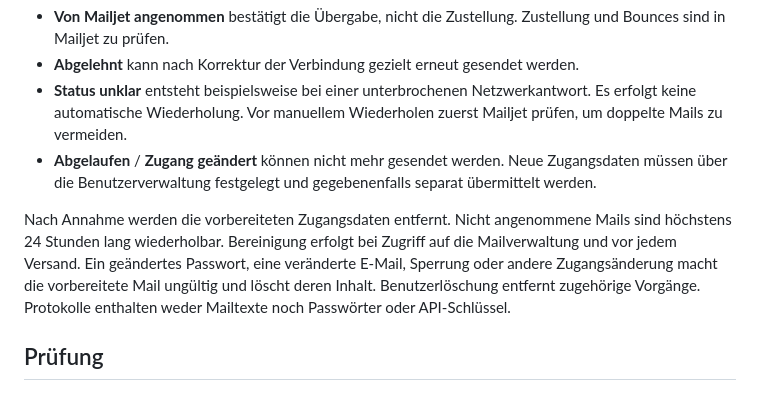
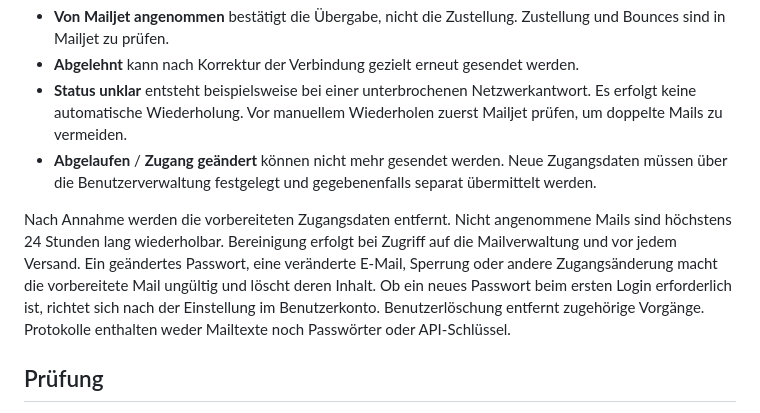
Before and after one commit to bruysten/ectro-developer, a Markdown page: docs/mailjet.md, the part around the change. Drawn GitHub-style.

Commit message:
Add password controls and data converter

```diff
--- a/docs/mailjet.md
+++ b/docs/mailjet.md
@@ -42,7 +42,7 @@ Unter **Mailjet → Zugangsmails** stehen die letzten 50 Vorgänge:
 - **Status unklar** entsteht beispielsweise bei einer unterbrochenen Netzwerkantwort. Es erfolgt keine automatische Wiederholung. Vor manuellem Wiederholen zuerst Mailjet prüfen, um doppelte Mails zu vermeiden.
 - **Abgelaufen** / **Zugang geändert** können nicht mehr gesendet werden. Neue Zugangsdaten müssen über die Benutzerverwaltung festgelegt und gegebenenfalls separat übermittelt werden.
 
-Nach Annahme werden die vorbereiteten Zugangsdaten entfernt. Nicht angenommene Mails sind höchstens 24 Stunden lang wiederholbar. Bereinigung erfolgt bei Zugriff auf die Mailverwaltung und vor jedem Versand. Ein geändertes Passwort, eine veränderte E-Mail, Sperrung oder andere Zugangsänderung macht die vorbereitete Mail ungültig und löscht deren Inhalt. Benutzerlöschung entfernt zugehörige Vorgänge. Protokolle enthalten weder Mailtexte noch Passwörter oder API-Schlüssel.
+Nach Annahme werden die vorbereiteten Zugangsdaten entfernt. Nicht angenommene Mails sind höchstens 24 Stunden lang wiederholbar. Bereinigung erfolgt bei Zugriff auf die Mailverwaltung und vor jedem Versand. Ein geändertes Passwort, eine veränderte E-Mail, Sperrung oder andere Zugangsänderung macht die vorbereitete Mail ungültig und löscht deren Inhalt. Ob ein neues Passwort beim ersten Login erforderlich ist, richtet sich nach der Einstellung im Benutzerkonto. Benutzerlöschung entfernt zugehörige Vorgänge. Protokolle enthalten weder Mailtexte noch Passwörter oder API-Schlüssel.
 
 ## Prüfung
 
```
